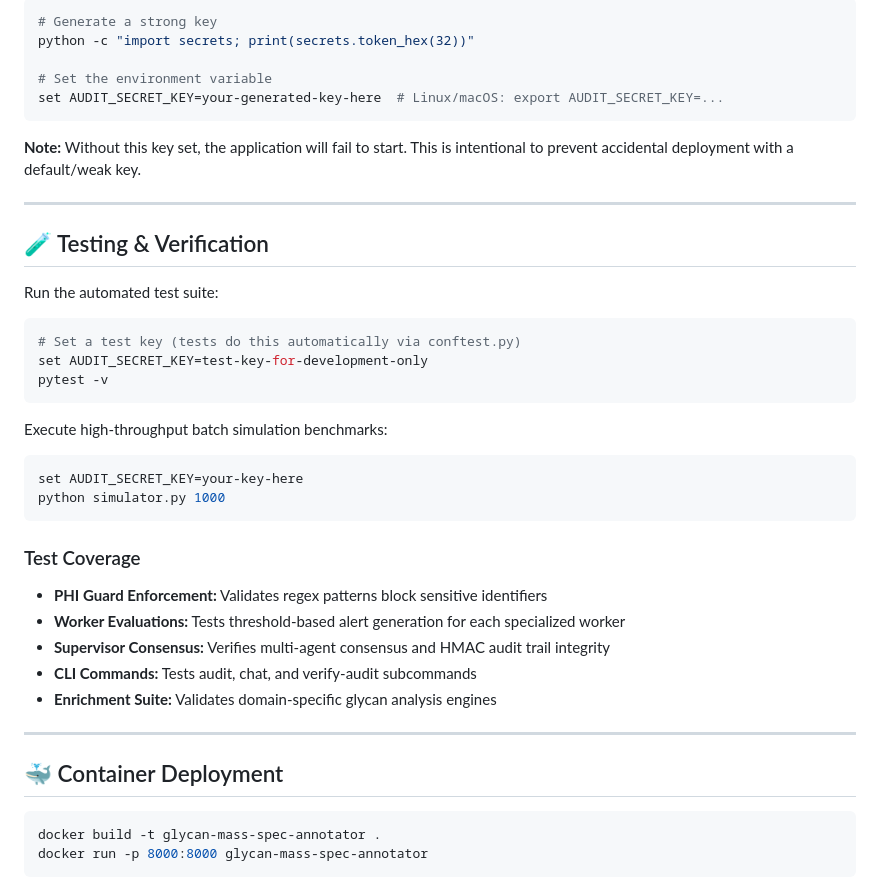
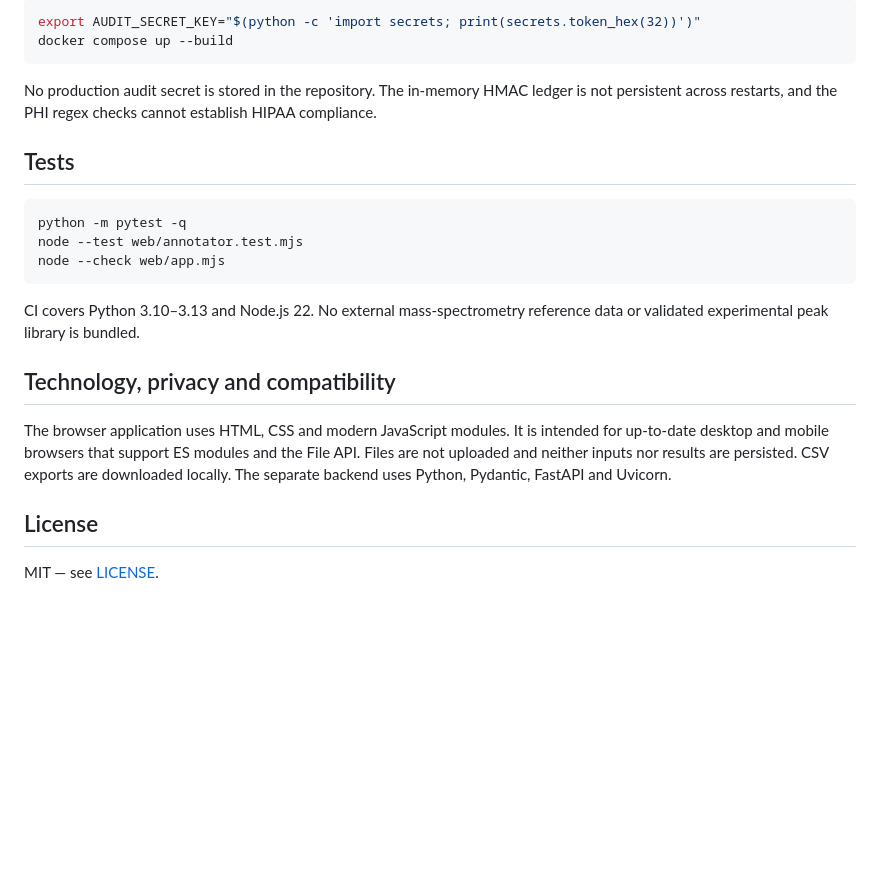
Before and after one commit to abusuraihsakhri/glycan-mass-spec-annotator, a Markdown page: README.md, the part around one of its changes. Rendered like a GitHub page; blank space fills up the shorter version.

````diff
--- a/README.md
+++ b/README.md
@@ -79,46 +53,25 @@ The application requires a cryptographic audit key to be set via environment var
 
 ```bash
-# Generate a strong key
-python -c "import secrets; print(secrets.token_hex(32))"
-
-# Set the environment variable
-set AUDIT_SECRET_KEY=your-generated-key-here  # Linux/macOS: export AUDIT_SECRET_KEY=...
+export AUDIT_SECRET_KEY="$(python -c 'import secrets; print(secrets.token_hex(32))')"
+docker compose up --build
 ```
 
-**Note:** Without this key set, the application will fail to start. This is intentional to prevent accidental deployment with a default/weak key.
+No production audit secret is stored in the repository. The in-memory HMAC ledger is not persistent across restarts, and the PHI regex checks cannot establish HIPAA compliance.
 
----
-
-## 🧪 Testing & Verification
-
-Run the automated test suite:
+## Tests
 
 ```bash
-# Set a test key (tests do this automatically via conftest.py)
-set AUDIT_SECRET_KEY=test-key-for-development-only
-pytest -v
+python -m pytest -q
+node --test web/annotator.test.mjs
+node --check web/app.mjs
 ```
 
-Execute high-throughput batch simulation benchmarks:
+CI covers Python 3.10–3.13 and Node.js 22. No external mass-spectrometry reference data or validated experimental peak library is bundled.
 
-```bash
-set AUDIT_SECRET_KEY=your-key-here
-python simulator.py 1000
-```
+## Technology, privacy and compatibility
 
-### Test Coverage
+The browser application uses HTML, CSS and modern JavaScript modules. It is intended for up-to-date desktop and mobile browsers that support ES modules and the File API. Files are not uploaded and neither inputs nor results are persisted. CSV exports are downloaded locally. The separate backend uses Python, Pydantic, FastAPI and Uvicorn.
 
-- **PHI Guard Enforcement:** Validates regex patterns block sensitive identifiers
-- **Worker Evaluations:** Tests threshold-based alert generation for each specialized worker
-- **Supervisor Consensus:** Verifies multi-agent consensus and HMAC audit trail integrity
-- **CLI Commands:** Tests audit, chat, and verify-audit subcommands
-- **Enrichment Suite:** Validates domain-specific glycan analysis engines
+## License
 
----
-
-## 🐳 Container Deployment
-
-```bash
-docker build -t glycan-mass-spec-annotator .
-docker run -p 8000:8000 glycan-mass-spec-annotator
-```
+MIT — see [LICENSE](LICENSE).
````
Also changed, not shown: other parts of README.md (+35 -61 lines).
